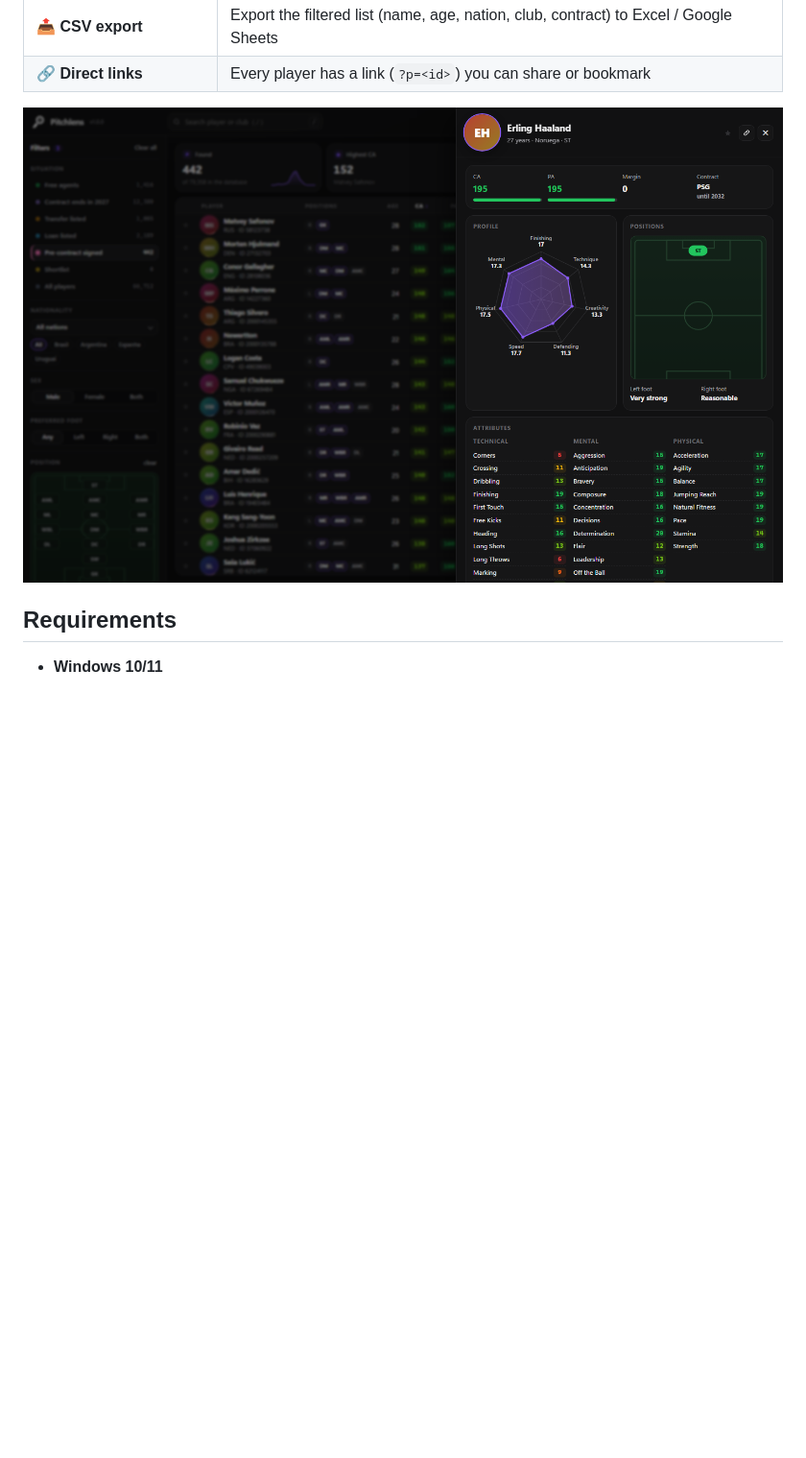
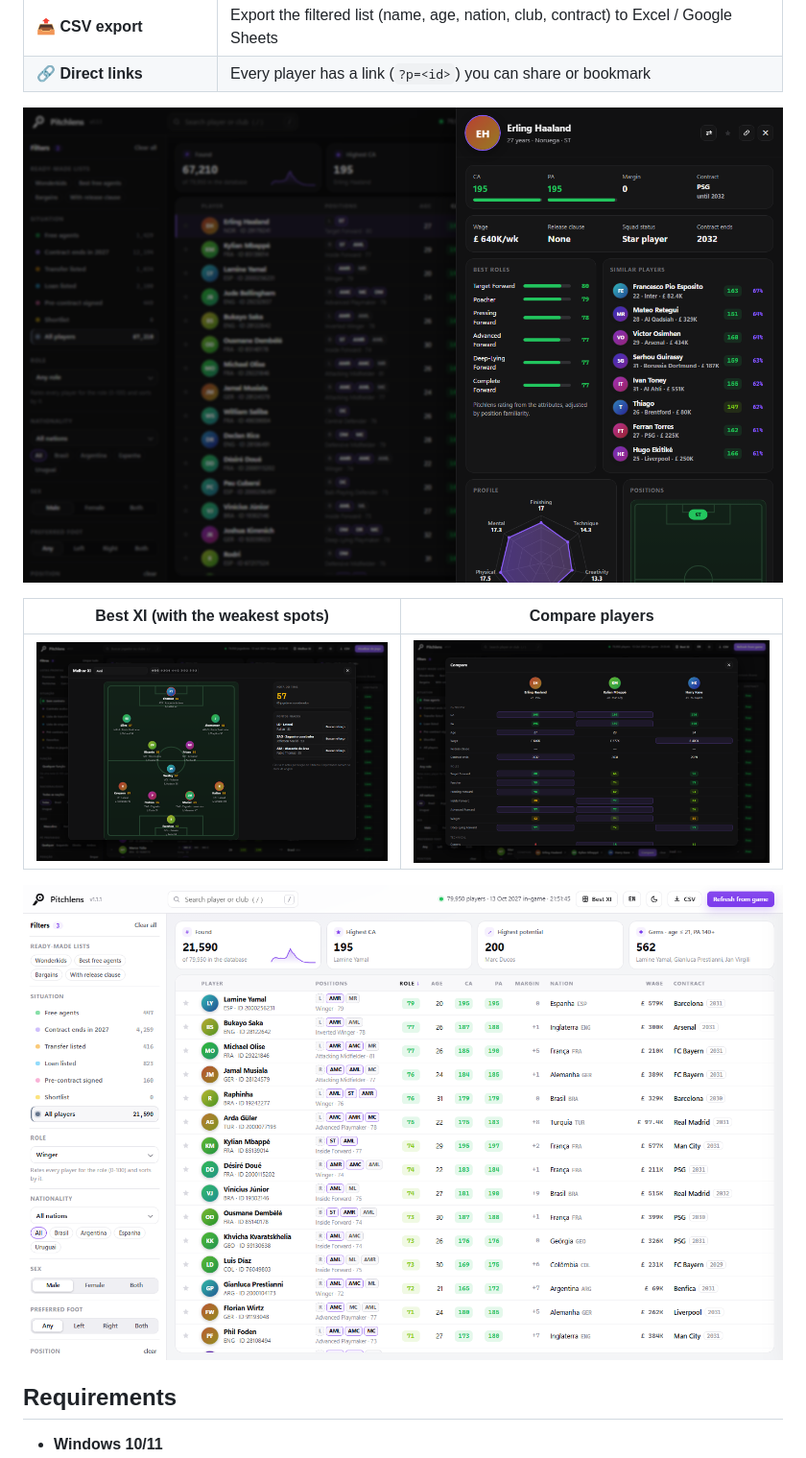
Before and after one commit to HerikR0drigues/pitchlens, a Markdown page: README.md, the part around the change. Shown at 96% size. Drawn GitHub-style; pictures changed too: docs/img/best-xi.png (added), docs/img/compare.png (added), docs/img/player-dark.png; blank space fills up the shorter version.

```diff
--- a/README.md
+++ b/README.md
@@ -57,6 +57,12 @@ open source and with **zero dependencies**: just Python and your browser.
 | 🔗 **Direct links** | Every player has a link (`?p=<id>`) you can share or bookmark |
 
 ![Player profile](docs/img/player-dark.png)
+
+| Best XI (with the weakest spots) | Compare players |
+|---|---|
+| ![Best XI](docs/img/best-xi.png) | ![Compare](docs/img/compare.png) |
+
+![Role filter: wingers, sorted by role rating](docs/img/roles-light.png)
 
 ## Requirements
 
```
Also changed, not shown: README.pt-BR.md (+6 -0 lines), docs/TECHNICAL.md (+15 -1 lines), docs/img/overview-dark.png, docs/img/overview-light.png, 7 other files.
